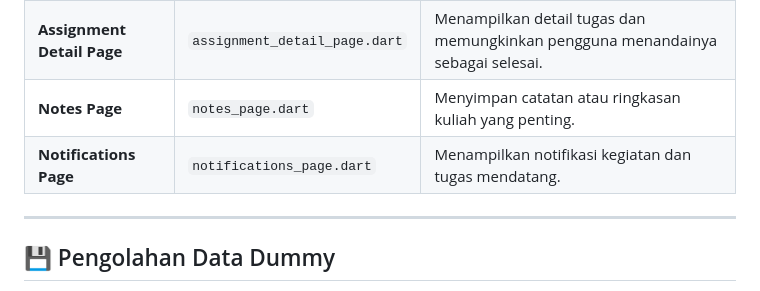
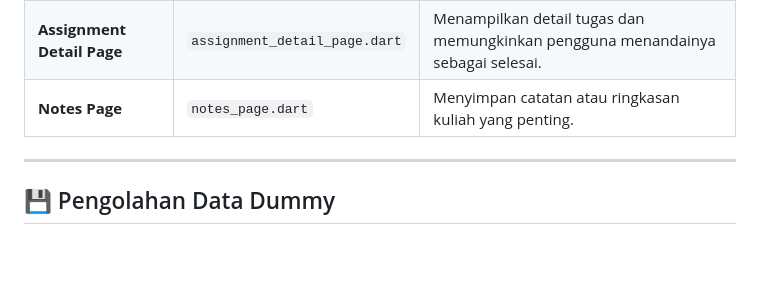
Before and after one commit to zahratnhya/UTS-pemrograman-mobile-praktikum, a Markdown page: README.md, the part around the change. GitHub-like rendering; blank space fills up the shorter version.

```diff
--- a/README.md
+++ b/README.md
@@ -27,7 +27,6 @@ Aplikasi ini dibuat sebagai proyek UTS untuk mata kuliah **Pemrograman Mobile**,
 | **Assignments Page** | `assignments_page.dart` | Menampilkan seluruh daftar tugas beserta progres penyelesaian dalam bentuk bar. |
 | **Assignment Detail Page** | `assignment_detail_page.dart` | Menampilkan detail tugas dan memungkinkan pengguna menandainya sebagai selesai. |
 | **Notes Page** | `notes_page.dart` | Menyimpan catatan atau ringkasan kuliah yang penting. |
-| **Notifications Page** | `notifications_page.dart` | Menampilkan notifikasi kegiatan dan tugas mendatang. |
 
 ---
 
```
